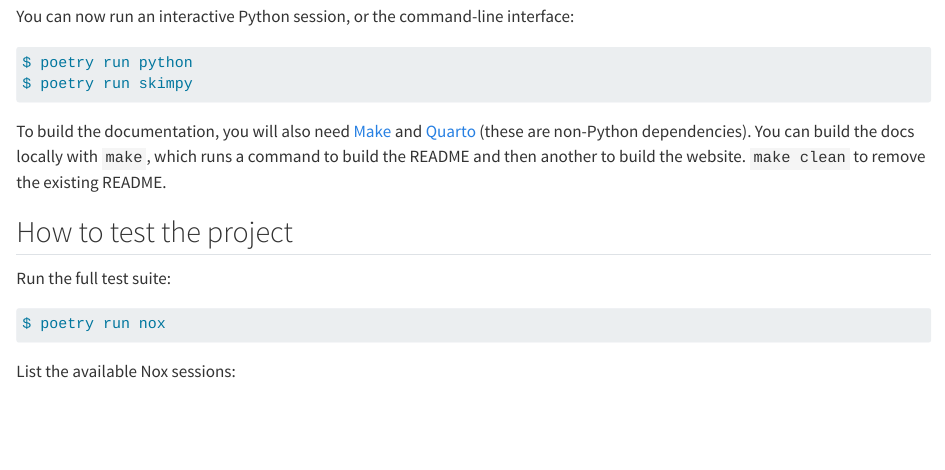
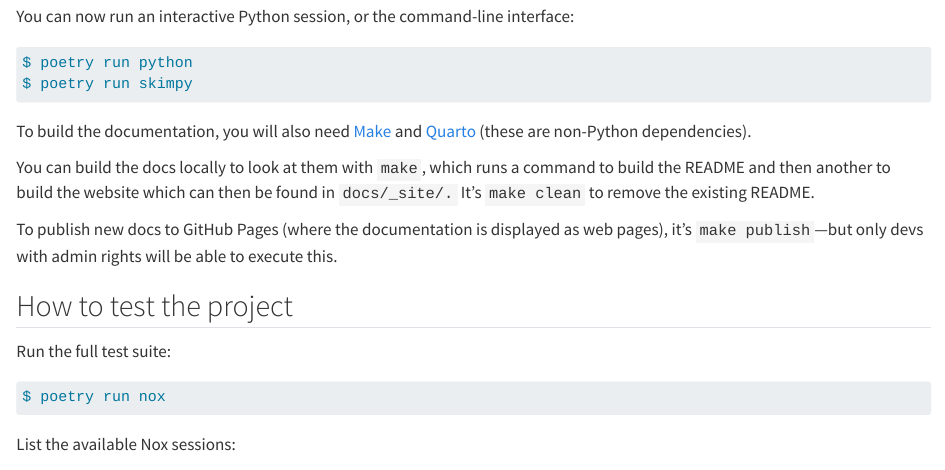
Before and after one commit to aeturrell/skimpy, a Quarto document (docs/contributing.qmd): the page in a window 1100 px wide, from 1150 px down. Rendered offline with R 4.5, knitr and Pandoc in place of Quarto, with nearby package versions.

Commit message:
done; new docs work :rocket:

````diff
--- a/docs/contributing.qmd
+++ b/docs/contributing.qmd
@@ -63,7 +63,11 @@ $ poetry run python
 $ poetry run skimpy
 ```
 
-To build the documentation, you will also need [Make](https://www.gnu.org/software/make/) and [Quarto](https://quarto.org/) (these are non-Python dependencies). You can build the docs locally with `make`, which runs a command to build the README and then another to build the website. `make clean` to remove the existing README.
+To build the documentation, you will also need [Make](https://www.gnu.org/software/make/) and [Quarto](https://quarto.org/) (these are non-Python dependencies).
+
+You can build the docs locally to look at them with `make`, which runs a command to build the README and then another to build the website which can then be found in `docs/_site/.` It's `make clean` to remove the existing README.
+
+To publish new docs to GitHub Pages (where the documentation is displayed as web pages), it's `make publish`—but only devs with admin rights will be able to execute this.
 
 ## How to test the project
 
````
Also changed, not shown: README.md, 1 other file.
